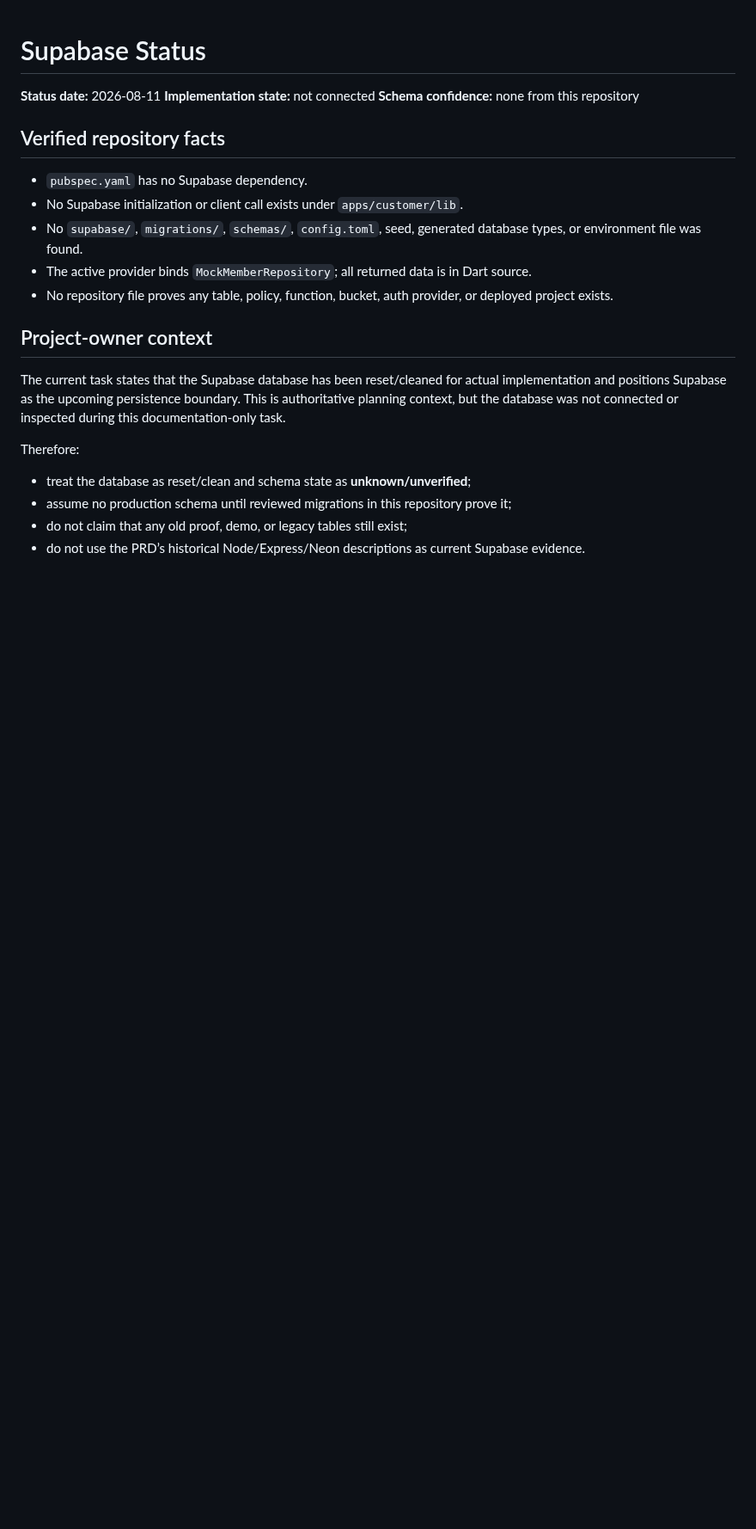
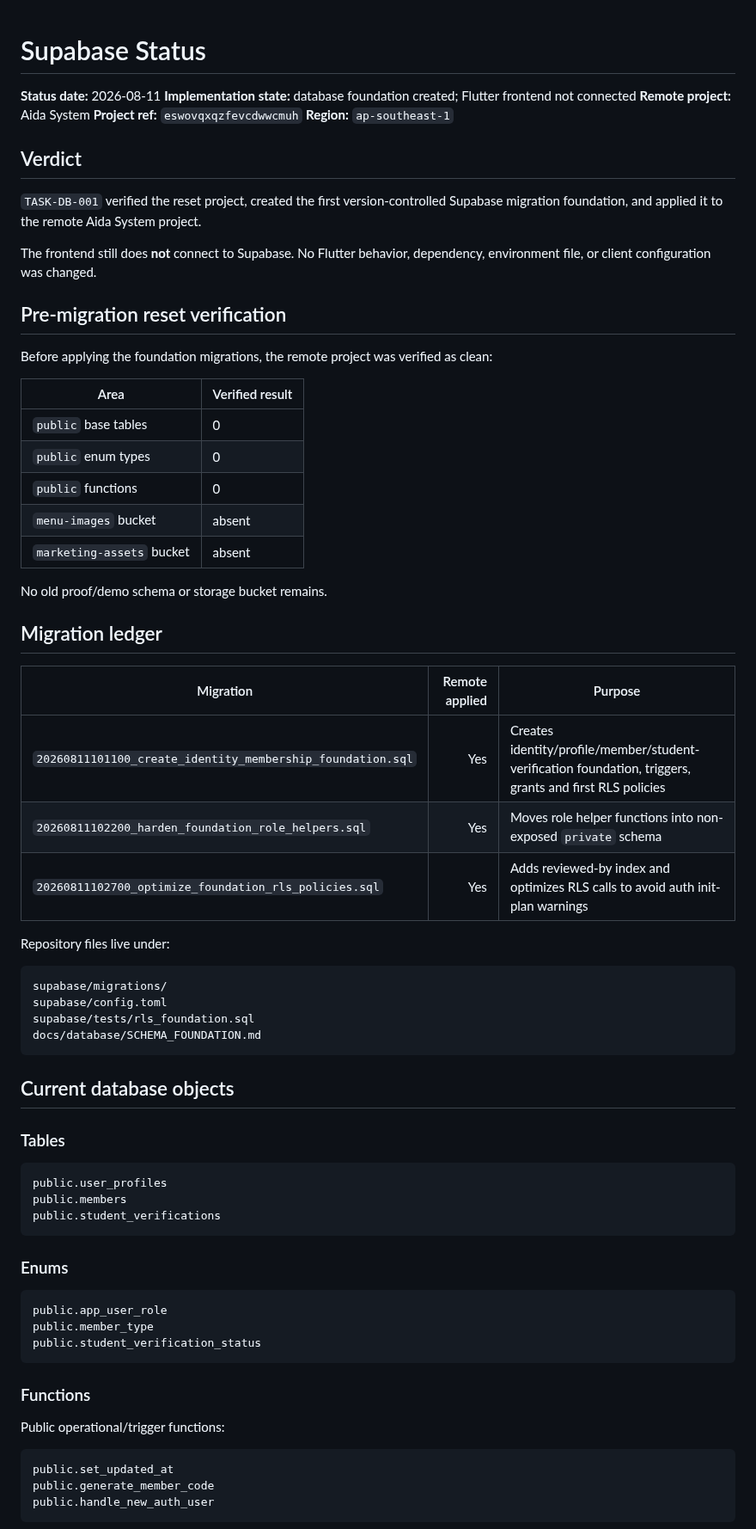
Before and after one commit to Hermann-33/Aida_System, a Markdown page: docs/context/SUPABASE_STATUS.md, the part around one of its changes. Shown at 86% size. Drawn GitHub-style; blank space fills up the shorter version.

````diff
--- a/docs/context/SUPABASE_STATUS.md
+++ b/docs/context/SUPABASE_STATUS.md
@@ -1,24 +1,73 @@
 # Supabase Status
 
 **Status date:** 2026-08-11
-**Implementation state:** not connected
-**Schema confidence:** none from this repository
+**Implementation state:** database foundation created; Flutter frontend not connected
+**Remote project:** Aida System
+**Project ref:** `eswovqxqzfevcdwwcmuh`
+**Region:** `ap-southeast-1`
 
-## Verified repository facts
+## Verdict
 
-- `pubspec.yaml` has no Supabase dependency.
-- No Supabase initialization or client call exists under `apps/customer/lib`.
-- No `supabase/`, `migrations/`, `schemas/`, `config.toml`, seed, generated database types, or environment file was found.
-- The active provider binds `MockMemberRepository`; all returned data is in Dart source.
-- No repository file proves any table, policy, function, bucket, auth provider, or deployed project exists.
+`TASK-DB-001` verified the reset project, created the first version-controlled Supabase migration foundation, and applied it to the remote Aida System project.
 
-## Project-owner context
+The frontend still does **not** connect to Supabase. No Flutter behavior, dependency, environment file, or client configuration was changed.
 
-The current task states that the Supabase database has been reset/cleaned for actual implementation and positions Supabase as the upcoming persistence boundary. This is authoritative planning context, but the database was not connected or inspected during this documentation-only task.
+## Pre-migration reset verification
 
-Therefore:
+Before applying the foundation migrations, the remote project was verified as clean:
 
-- treat the database as reset/clean and schema state as **unknown/unverified**;
-- assume no production schema until reviewed migrations in this repository prove it;
-- do not claim that any old proof, demo, or legacy tables still exist;
-- do not use the PRD’s historical Node/Express/Neon descriptions as current Supabase evidence.
+| Area | Verified result |
+|---|---|
+| `public` base tables | 0 |
+| `public` enum types | 0 |
+| `public` functions | 0 |
+| `menu-images` bucket | absent |
+| `marketing-assets` bucket | absent |
+
+No old proof/demo schema or storage bucket remains.
+
+## Migration ledger
+
+| Migration | Remote applied | Purpose |
+|---|---:|---|
+| `20260811101100_create_identity_membership_foundation.sql` | Yes | Creates identity/profile/member/student-verification foundation, triggers, grants and first RLS policies |
+| `20260811102200_harden_foundation_role_helpers.sql` | Yes | Moves role helper functions into non-exposed `private` schema |
+| `20260811102700_optimize_foundation_rls_policies.sql` | Yes | Adds reviewed-by index and optimizes RLS calls to avoid auth init-plan warnings |
+
+Repository files live under:
+
+```text
+supabase/migrations/
+supabase/config.toml
+supabase/tests/rls_foundation.sql
+docs/database/SCHEMA_FOUNDATION.md
+```
+
+## Current database objects
+
+### Tables
+
+```text
+public.user_profiles
+public.members
+public.student_verifications
+```
+
+### Enums
+
+```text
+public.app_user_role
+public.member_type
+public.student_verification_status
+```
+
+### Functions
+
+Public operational/trigger functions:
+
+```text
+public.set_updated_at
+public.generate_member_code
+public.handle_new_auth_user
+```
+
````
Also changed, not shown: other parts of docs/context/SUPABASE_STATUS.md (+69 -25 lines).
